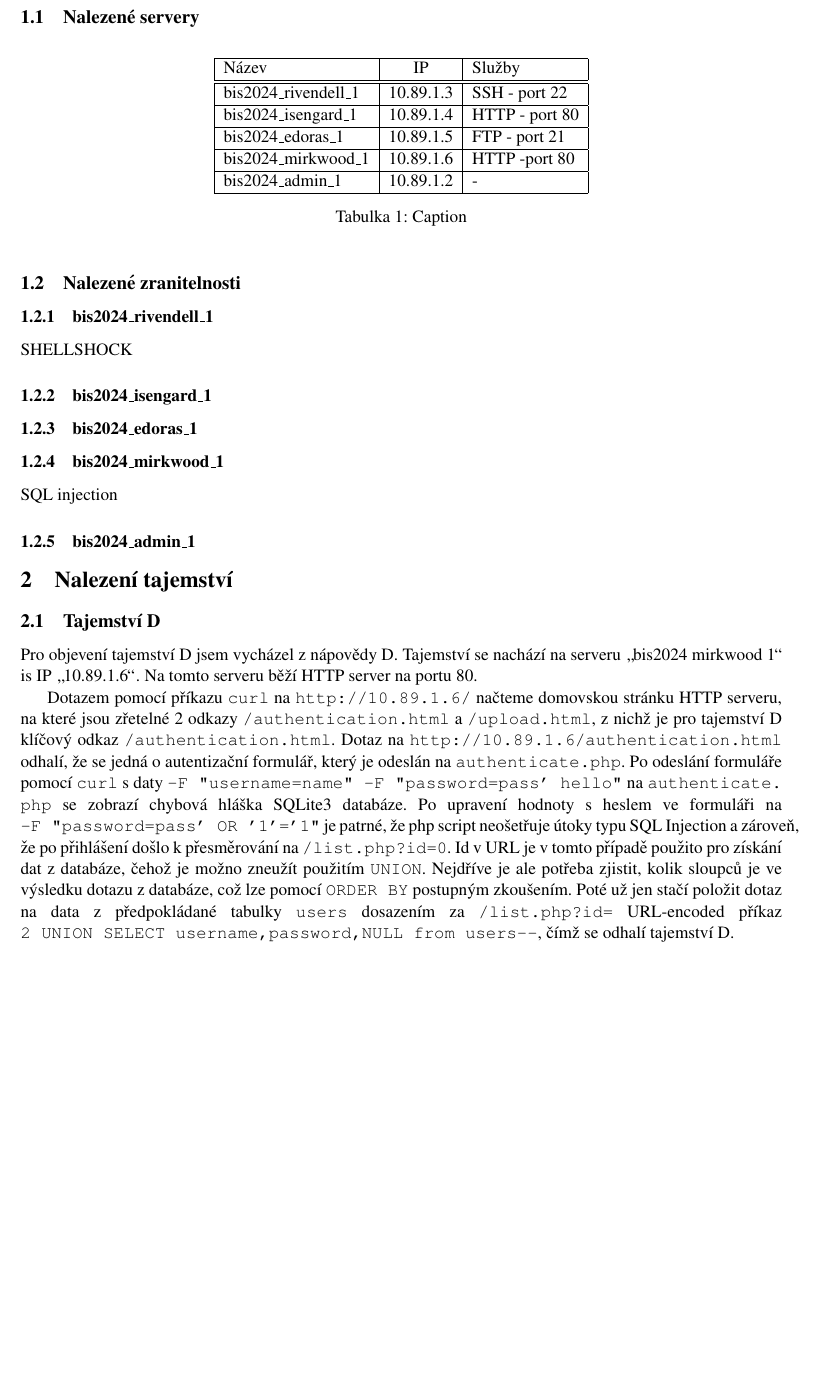
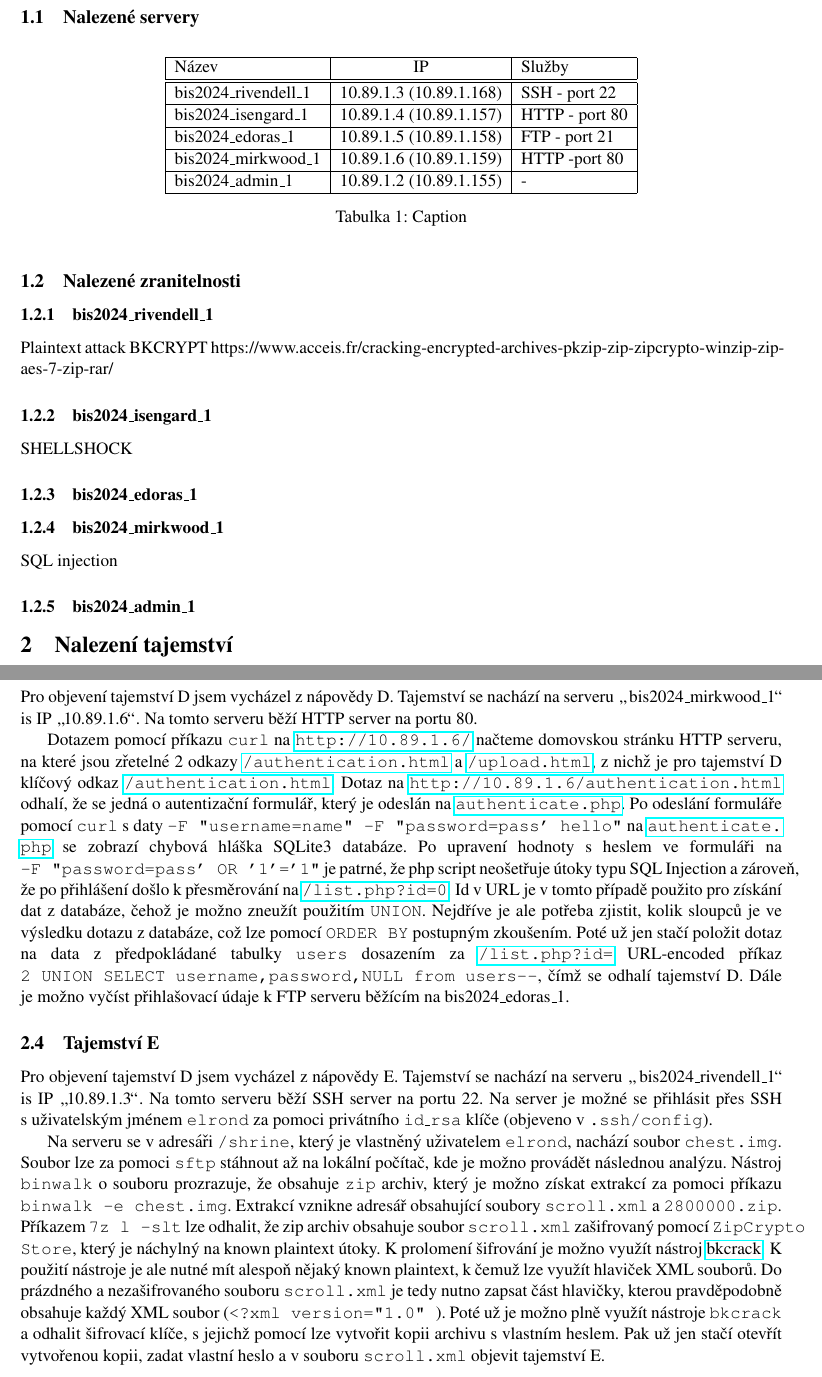
Before and after one commit to Explosiver001/BIS-Projekt, a LaTeX document (main.tex): part of page 2 of 2 before the commit and two parts of pages 2 and 3 of 3 after it, the two joined at a grey line, cut so that both start at the same text, the shorter picture padded with empty space. Compiled offline with pdfLaTeX.

Commit message:
Updates from Overleaf

```diff
--- a/main.tex
+++ b/main.tex
@@ -5,6 +5,7 @@
 \usepackage[czech]{babel}
 \usepackage{listings}
 \usepackage{url}
+\usepackage{hyperref}
 \begin{document}
     \begin{titlepage}
         \begin{center}
@@ -31,15 +32,15 @@
          \hline
          Název & IP & Služby \\
          \hline\hline
-         bis2024\_rivendell\_1 & 10.89.1.3 & SSH - port 22\\
+         bis2024\_rivendell\_1 & 10.89.1.3 (10.89.1.168)& SSH - port 22\\
          \hline
-         bis2024\_isengard\_1 & 10.89.1.4 & HTTP - port 80\\
+         bis2024\_isengard\_1 & 10.89.1.4 (10.89.1.157)& HTTP - port 80\\
          \hline
-         bis2024\_edoras\_1 & 10.89.1.5 & FTP - port 21\\
+         bis2024\_edoras\_1 & 10.89.1.5 (10.89.1.158)& FTP - port 21\\
          \hline
-         bis2024\_mirkwood\_1 & 10.89.1.6 & HTTP -port 80\\
+         bis2024\_mirkwood\_1 & 10.89.1.6 (10.89.1.159)& HTTP -port 80\\
          \hline
-         bis2024\_admin\_1 & 10.89.1.2 & - \\
+         bis2024\_admin\_1 & 10.89.1.2 (10.89.1.155)& - \\
          \hline
 
     \end{tabular}
@@ -49,10 +50,11 @@
 
 \subsection{Nalezené zranitelnosti}
 \subsubsection{bis2024\_rivendell\_1}
-
-SHELLSHOCK
+Plaintext attack BKCRYPT
+https://www.acceis.fr/cracking-encrypted-archives-pkzip-zip-zipcrypto-winzip-zip-aes-7-zip-rar/
 
 \subsubsection{bis2024\_isengard\_1}
+SHELLSHOCK
 \subsubsection{bis2024\_edoras\_1}
 \subsubsection{bis2024\_mirkwood\_1}
 
@@ -67,8 +84,13 @@ SQL injection
 \subsection{Tajemství D}
-Pro objevení tajemství D jsem vycházel z nápovědy D. Tajemství se nachází na serveru \uv{bis2024 mirkwood 1} is IP \uv{10.89.1.6}. Na tomto serveru běží HTTP server na portu 80.
+Pro objevení tajemství D jsem vycházel z nápovědy D. Tajemství se nachází na serveru \uv{ bis2024\_mirkwood\_1} is IP \uv{10.89.1.6}. Na tomto serveru běží HTTP server na portu 80.
 
-Dotazem pomocí příkazu \texttt{curl} na \url{http://10.89.1.6/} načteme domovskou stránku HTTP serveru, na které jsou zřetelné 2 odkazy \url{/authentication.html} a \url{/upload.html}, z nichž je pro tajemství D klíčový odkaz \url{/authentication.html}. Dotaz na \url{http://10.89.1.6/authentication.html} odhalí, že se jedná o autentizační formulář, který je odeslán na \url{authenticate.php}. Po odeslání formuláře pomocí \texttt{curl} s daty \verb|-F "username=name" -F "password=pass' hello"| na \url{authenticate.php} se zobrazí chybová hláška SQLite3 databáze. Po upravení hodnoty s heslem ve formuláři na \linebreak \verb|-F "password=pass' OR '1'='1"| je patrné, že php script neošetřuje útoky typu SQL Injection a~zároveň, že po přihlášení došlo k přesměrování na \url{/list.php?id=0}. Id v URL je v tomto případě použito pro získání dat z databáze, čehož je možno zneužít použitím \verb|UNION|. Nejdříve je ale potřeba zjistit, kolik sloupců je ve výsledku dotazu z databáze, což lze pomocí \verb|ORDER BY| postupným zkoušením. Poté už jen stačí položit dotaz na data z předpokládané tabulky \verb|users| dosazením za \url{/list.php?id=} URL-encoded příkaz \linebreak \verb|2 UNION SELECT username,password,NULL from users--|, čímž se odhalí tajemství D.
+Dotazem pomocí příkazu \texttt{curl} na \url{http://10.89.1.6/} načteme domovskou stránku HTTP serveru, na které jsou zřetelné 2 odkazy \url{/authentication.html} a~\url{/upload.html}, z nichž je pro tajemství D klíčový odkaz \url{/authentication.html}. Dotaz na \url{http://10.89.1.6/authentication.html} odhalí, že se jedná o autentizační formulář, který je odeslán na \url{authenticate.php}. Po odeslání formuláře pomocí \texttt{curl} s~daty \verb|-F "username=name" -F "password=pass' hello"| na \url{authenticate.php} se zobrazí chybová hláška SQLite3 databáze. Po upravení hodnoty s~heslem ve formuláři na \linebreak \verb|-F "password=pass' OR '1'='1"| je patrné, že php script neošetřuje útoky typu SQL Injection a~zároveň, že po přihlášení došlo k přesměrování na \url{/list.php?id=0}. Id v URL je v tomto případě použito pro získání dat z databáze, čehož je možno zneužít použitím \verb|UNION|. Nejdříve je ale potřeba zjistit, kolik sloupců je ve výsledku dotazu z databáze, což lze pomocí \verb|ORDER BY| postupným zkoušením. Poté už jen stačí položit dotaz na data z předpokládané tabulky \verb|users| dosazením za \url{/list.php?id=} URL-encoded příkaz \linebreak \verb|2 UNION SELECT username,password,NULL from users--|, čímž se odhalí tajemství D. Dále je možno vyčíst přihlašovací údaje k FTP serveru běžícím na bis2024\_edoras\_1.
 
+
+\subsection{Tajemství E}
+Pro objevení tajemství D jsem vycházel z nápovědy E. Tajemství se nachází na serveru \uv{ bis2024\_rivendell\_1} is IP \uv{10.89.1.3}. Na tomto serveru běží SSH server na portu 22. Na server je možné se přihlásit přes SSH s~uživatelským jménem \texttt{elrond} za pomoci privátního \texttt{id\_rsa} klíče (objeveno v \texttt{.ssh/config}).
+
+Na serveru se v adresáři \texttt{/shrine}, který je vlastněný uživatelem \texttt{elrond}, nachází soubor \texttt{chest.img}. Soubor lze za pomoci \texttt{sftp} stáhnout až na lokální počítač, kde je možno provádět následnou analýzu. Nástroj \texttt{binwalk} o souboru prozrazuje, že obsahuje \texttt{zip} archiv, který je možno získat extrakcí za pomoci příkazu \verb|binwalk -e chest.img|. Extrakcí vznikne adresář obsahující soubory \texttt{scroll.xml} a~\texttt{2800000.zip}. Příkazem \verb|7z l -slt| lze odhalit, že zip archiv obsahuje soubor \texttt{scroll.xml} zašifrovaný pomocí \texttt{ZipCrypto Store}, který je náchylný na known plaintext útoky. K~prolomení šifrování je možno využít nástroj \href{https://github.com/kimci86/bkcrack}{bkcrack}. K použití nástroje je ale nutné mít alespoň nějaký known plaintext, k čemuž lze využít hlaviček XML souborů. Do prázdného a~nezašifrovaného souboru \texttt{scroll.xml} je tedy nutno zapsat část hlavičky, kterou pravděpodobně obsahuje každý XML soubor (\verb|<?xml version="1.0" |). Poté už je možno plně využít nástroje \texttt{bkcrack} a~odhalit šifrovací klíče, s~jejichž pomocí lze vytvořit kopii archivu s~vlastním heslem. Pak už jen stačí otevřít vytvořenou kopii, zadat vlastní heslo a~v souboru \texttt{scroll.xml} objevit tajemství E.
 
 
 
```
Also changed, not shown: hints.txt (+8 -2 lines), secrets.txt (+5 -1 lines), main.tex (15 more changed lines).
